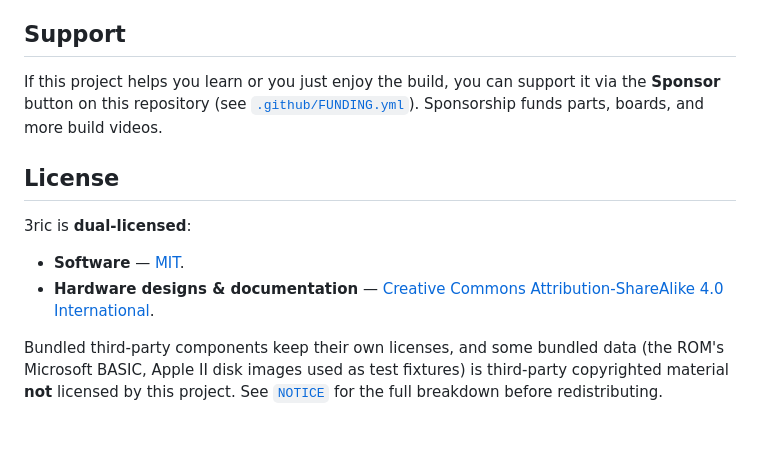
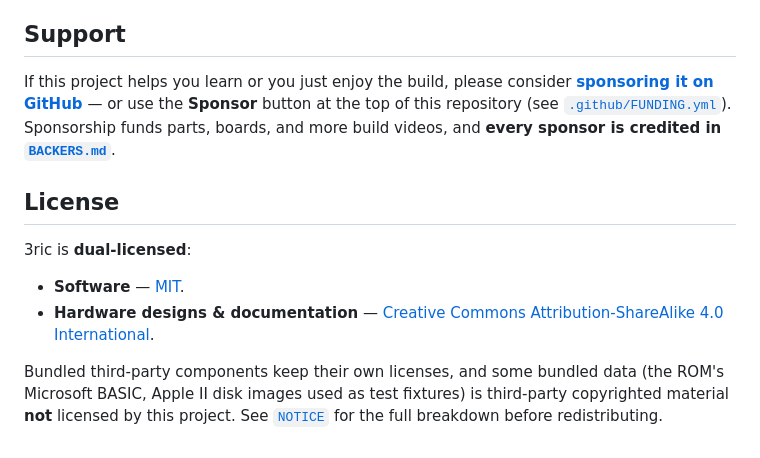
Before and after one commit to ebadger/3ric, a Markdown page: README.md, the part around one of its changes. GitHub-like rendering.

```diff
--- a/README.md
+++ b/README.md
@@ -158,9 +159,11 @@ templates under [`.github/ISSUE_TEMPLATE/`](.github/ISSUE_TEMPLATE/).
 
 ## Support
 
-If this project helps you learn or you just enjoy the build, you can support it via the
-**Sponsor** button on this repository (see [`.github/FUNDING.yml`](.github/FUNDING.yml)).
-Sponsorship funds parts, boards, and more build videos.
+If this project helps you learn or you just enjoy the build, please consider
+**[sponsoring it on GitHub][sponsor]** — or use the **Sponsor** button at the top of this
+repository (see [`.github/FUNDING.yml`](.github/FUNDING.yml)). Sponsorship funds parts,
+boards, and more build videos, and **every sponsor is credited in
+[`BACKERS.md`](BACKERS.md)**.
 
 ## License
 
```
Also changed, not shown: other parts of README.md (+2 -0 lines), BACKERS.md (added, +39 -0 lines).
